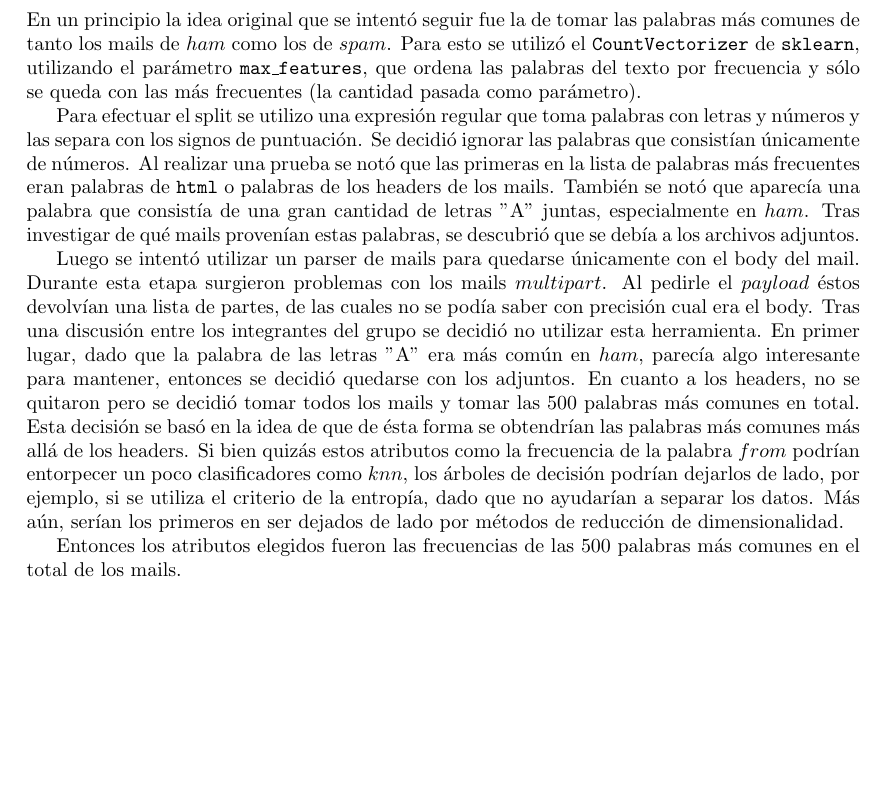
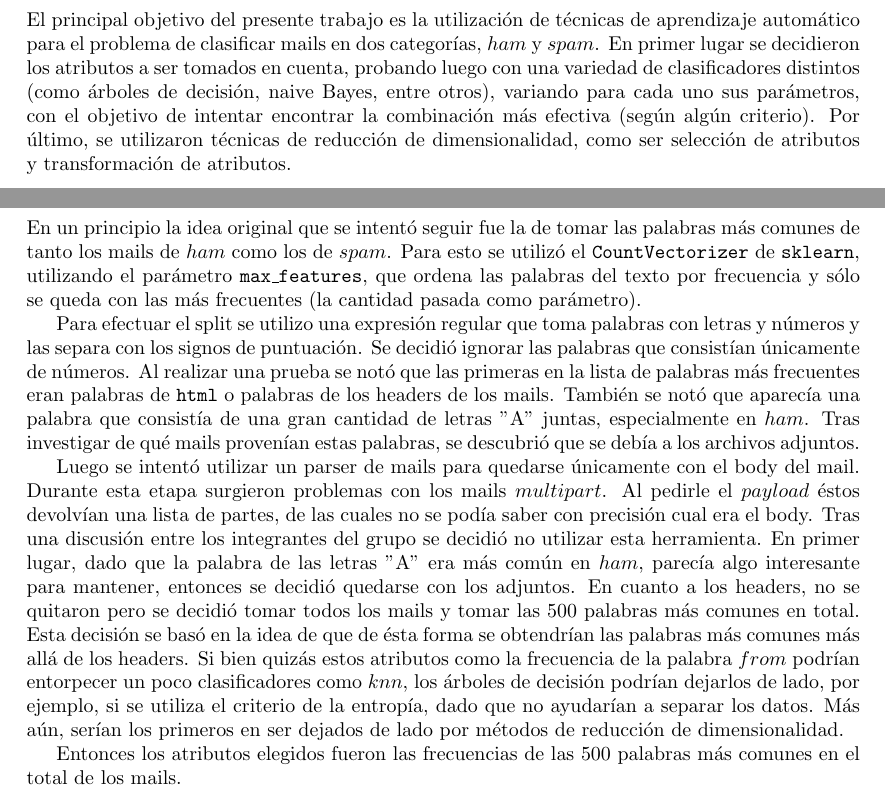
Before and after one commit to ezeqzim/machine-learning, a LaTeX document (TP1/Informe/main.tex, which reads TP1/Informe/introduccion.tex): part of page 3 of 7 before the commit and two parts of pages 3 and 4 of 8 after it, the two joined at a grey line, cut at the place of the change, the shorter picture padded with empty space. Compiled offline with pdfLaTeX.

Commit message:
Agregué una introducción

```diff
--- /dev/null
+++ b/TP1/Informe/introduccion.tex
@@ -0,0 +1,3 @@
+\section{Introducción}
+
+El principal objetivo del presente trabajo es la utilización de técnicas de aprendizaje automático para el problema de clasificar mails en dos categorías, $ham$ y $spam$. En primer lugar se decidieron los atributos a ser tomados en cuenta, probando luego con una variedad de clasificadores distintos (como árboles de decisión, naive Bayes, entre otros), variando para cada uno sus parámetros, con el objetivo de intentar encontrar la combinación más efectiva (según algún criterio). Por último, se utilizaron técnicas de reducción de dimensionalidad, como ser selección de atributos y transformación de atributos.
--- a/TP1/Informe/main.tex
+++ b/TP1/Informe/main.tex
@@ -39,6 +39,8 @@
 \newpage
 \setcounter{page}{1}
 
+\input{introduccion}
+\newpage
 \input{featureextraction}
 \newpage
 \input{models}
```
